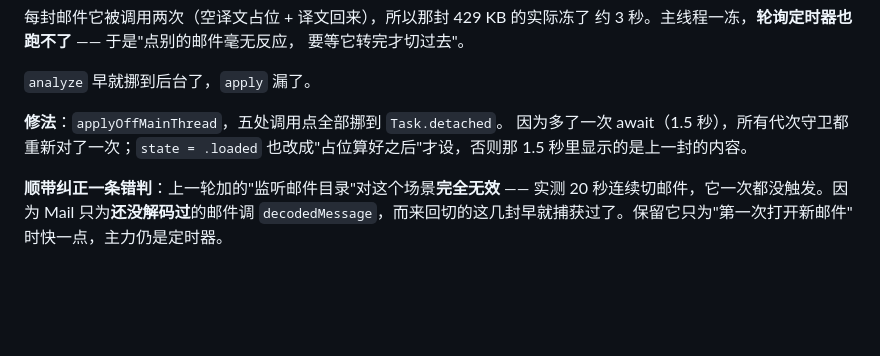
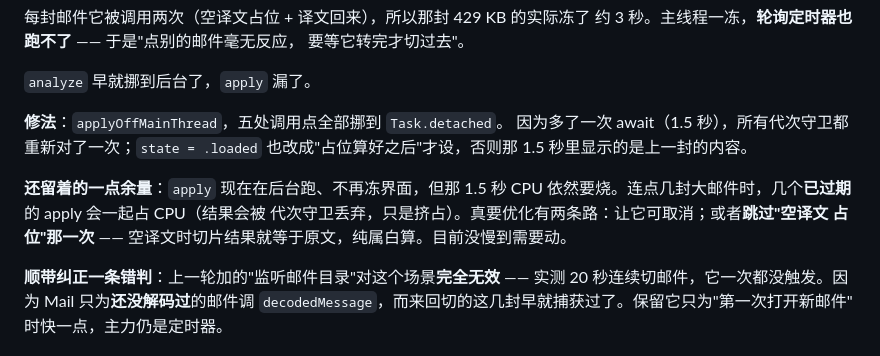
Before and after one commit to hexwarrior6/mailingo, a Markdown page: docs/BACKLOG.md, the part around the change. Rendered like a GitHub page; blank space fills up the shorter version.

Commit message:
docs: 记下 apply 的剩余 CPU 开销与两条优化路径
界面已经不冻了，但那 1.5 秒 CPU 还在烧；连点大邮件时几个过期的 apply 会
一起占 CPU。写清楚两条可选路径（可取消 / 跳过空译文占位那次），免得以后
看到 CPU 占用高又重新查一遍。

```diff
--- a/docs/BACKLOG.md
+++ b/docs/BACKLOG.md
@@ -112,6 +112,11 @@ UserDefaults.standard               // 3 处
 因为多了一次 await（1.5 秒），所有代次守卫都重新对了一次；`state = .loaded`
 也改成"占位算好之后"才设，否则那 1.5 秒里显示的是上一封的内容。
 
+**还留着的一点余量**：`apply` 现在在后台跑、不再冻界面，但那 1.5 秒 CPU
+依然要烧。连点几封大邮件时，几个**已过期**的 apply 会一起占 CPU（结果会被
+代次守卫丢弃，只是挤占）。真要优化有两条路：让它可取消；或者**跳过"空译文
+占位"那一次** —— 空译文时切片结果就等于原文，纯属白算。目前没慢到需要动。
+
 **顺带纠正一条错判**：上一轮加的"监听邮件目录"对这个场景**完全无效** ——
 实测 20 秒连续切邮件，它一次都没触发。因为 Mail 只为**还没解码过**的邮件调
 `decodedMessage`，而来回切的这几封早就捕获过了。保留它只为"第一次打开新邮件"
```
